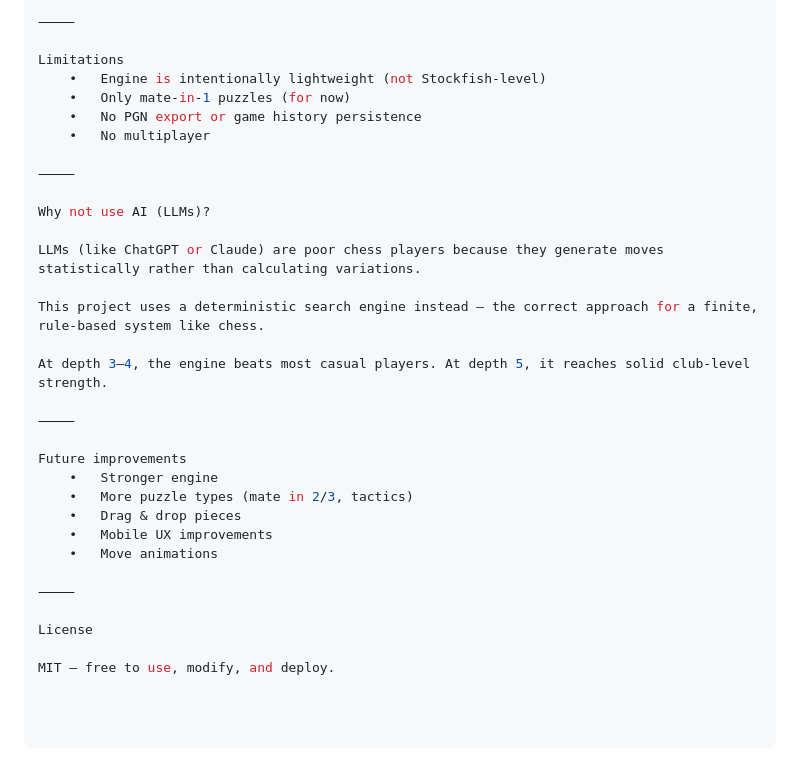
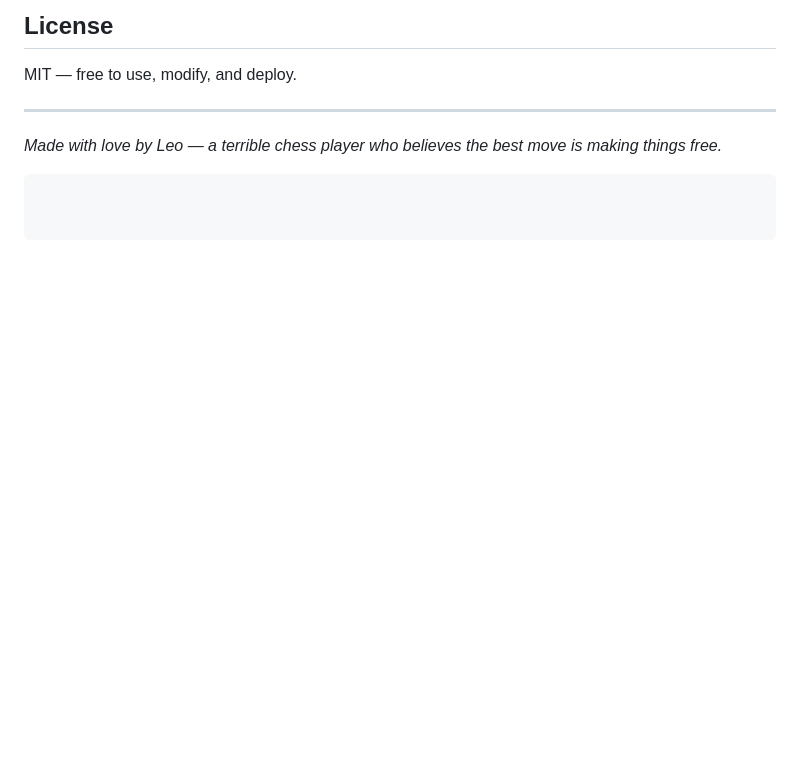
Before and after one commit to magazle/chess-assistant, a Markdown page: README.md, the part around one of its changes. Drawn GitHub-style; blank space fills up the shorter version.

````diff
--- a/README.md
+++ b/README.md
@@ -144,33 +145,9 @@ chess-assistant/
 
-⸻
-
-Limitations
-	•	Engine is intentionally lightweight (not Stockfish-level)
-	•	Only mate-in-1 puzzles (for now)
-	•	No PGN export or game history persistence
-	•	No multiplayer
-
-⸻
-
-Why not use AI (LLMs)?
-
-LLMs (like ChatGPT or Claude) are poor chess players because they generate moves statistically rather than calculating variations.
-
-This project uses a deterministic search engine instead — the correct approach for a finite, rule-based system like chess.
-
-At depth 3–4, the engine beats most casual players. At depth 5, it reaches solid club-level strength.
-
-⸻
-
-Future improvements
-	•	Stronger engine
-	•	More puzzle types (mate in 2/3, tactics)
-	•	Drag & drop pieces
-	•	Mobile UX improvements
-	•	Move animations
-
-⸻
-
-License
+## License
 
 MIT — free to use, modify, and deploy.
+
+---
+
+*Made with love by Leo — a terrible chess player who believes the best move is making things free.*
+```
````
Also changed, not shown: other parts of README.md (+81 -80 lines).
